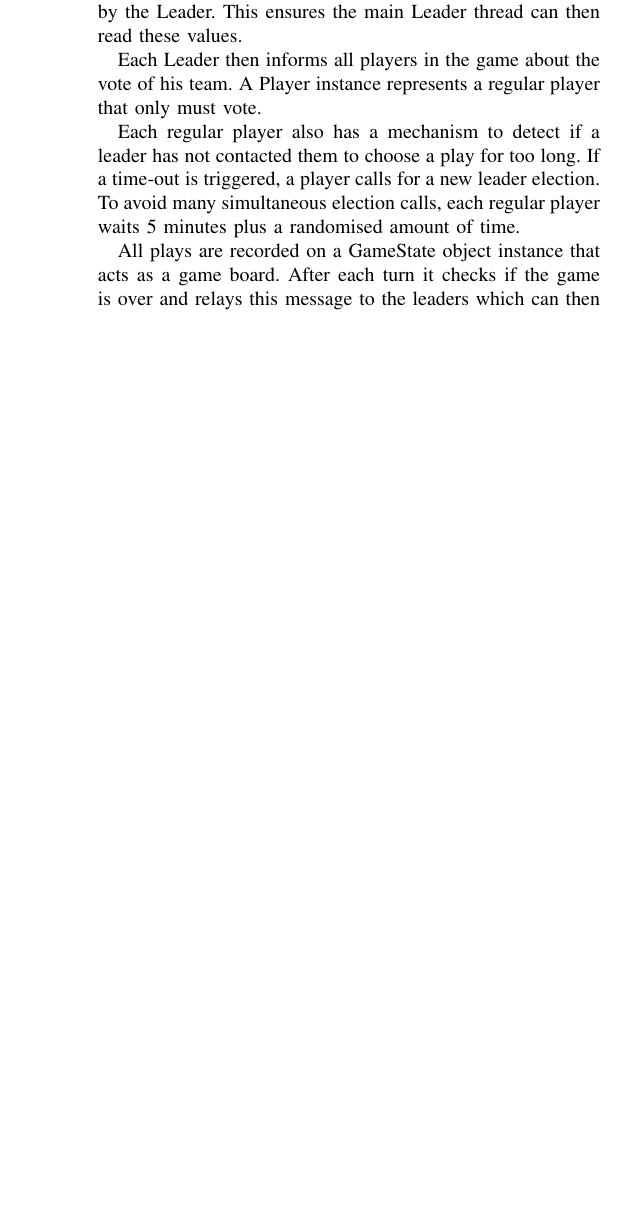
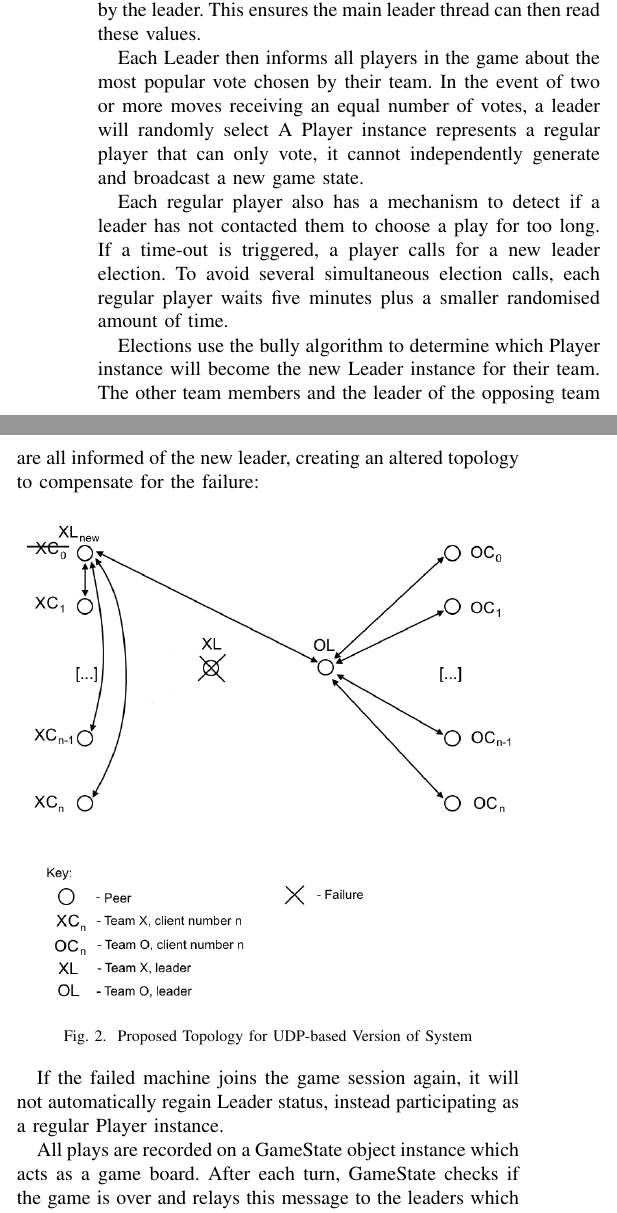
Before and after one commit to dilkas/distributed-tictactoe, a LaTeX paper (paper/paper.tex): part of one column of page 2 of 3 before the commit and two parts of the columns of page 2 of 4 after it, the two joined at a grey line, cut so that both start at the same text, the shorter picture padded with empty space. Compiled offline with pdfLaTeX; a missing font is replaced by an installed copy or a similar font; a LaTeX package or settings file that is missing is left out.

Commit message:
more diagrams and clarifications added

```diff
--- a/paper/paper.tex
+++ b/paper/paper.tex
@@ -301,11 +301,21 @@ It utilises the State design pattern to allow players to seamlessly have their r
 
-A Leader is responsible of collecting the votes from all of the members in their team in the turnStarts() method. This is done asynchronously using a separate thread for each member – an instance of VoteThread. Each thread collects a vote from one assigned player then writes it into a corresponding position in a shared AtomicIntegerArray that they have all been passed by the Leader. This ensures the main Leader thread can then read these values.
+A Leader is responsible for collecting the votes from all of the members in their team in the turnStarts() method. This is done asynchronously using a separate thread for each member – an instance of VoteThread. Each thread collects a vote from one assigned player then writes it into a corresponding position in a shared AtomicIntegerArray that they have all been passed by the leader. This ensures the main leader thread can then read these values.
 
-Each Leader then informs all players in the game about the vote of his team. A Player instance represents a regular player that only must vote.
+Each Leader then informs all players in the game about the most popular vote chosen by their team. In the event of two or more moves receiving an equal number of votes, a leader will randomly select  A Player instance represents a regular player that can only vote, it cannot independently generate and broadcast a new game state.
 
-Each regular player also has a mechanism to detect if a leader has not contacted them to choose a play for too long. If a time-out is triggered, a player calls for a new leader election. To avoid many simultaneous election calls, each regular player waits 5 minutes plus a randomised amount of time.
+Each regular player also has a mechanism to detect if a leader has not contacted them to choose a play for too long. If a time-out is triggered, a player calls for a new leader election. To avoid several simultaneous election calls, each regular player waits five minutes plus a smaller randomised amount of time.
 
-All plays are recorded on a GameState object instance that acts as a game board. After each turn it checks if the game is over and relays this message to the leaders which can then inform the members of their team.
+Elections use the bully algorithm to determine which Player instance will become the new Leader instance for their team. The other team members and the leader of the opposing team are all informed of the new leader, creating an altered topology to compensate for the failure:
+
+\begin{figure}[h]
+	\includegraphics[width=\linewidth]{images/DAS-topology-election.png}
+	\caption{Proposed Topology for UDP-based Version of System}
+	\label{fig:topology-election}
+\end{figure}
+
+If the failed machine joins the game session again, it will not automatically regain Leader status, instead participating as a regular Player instance.
+
+All plays are recorded on a GameState object instance which acts as a game board. After each turn, GameState checks if the game is over and relays this message to the leaders which can then inform the members of their team.
 
 
 % Bully Implementation
```
Also changed, not shown: paper/images/DAS-topology-election.png (added), paper/images/DAS-topology.png, paper/images/p2p-topology-3point.png, paper/paper.pdf, paper/paper.tex (18 more changed lines).
